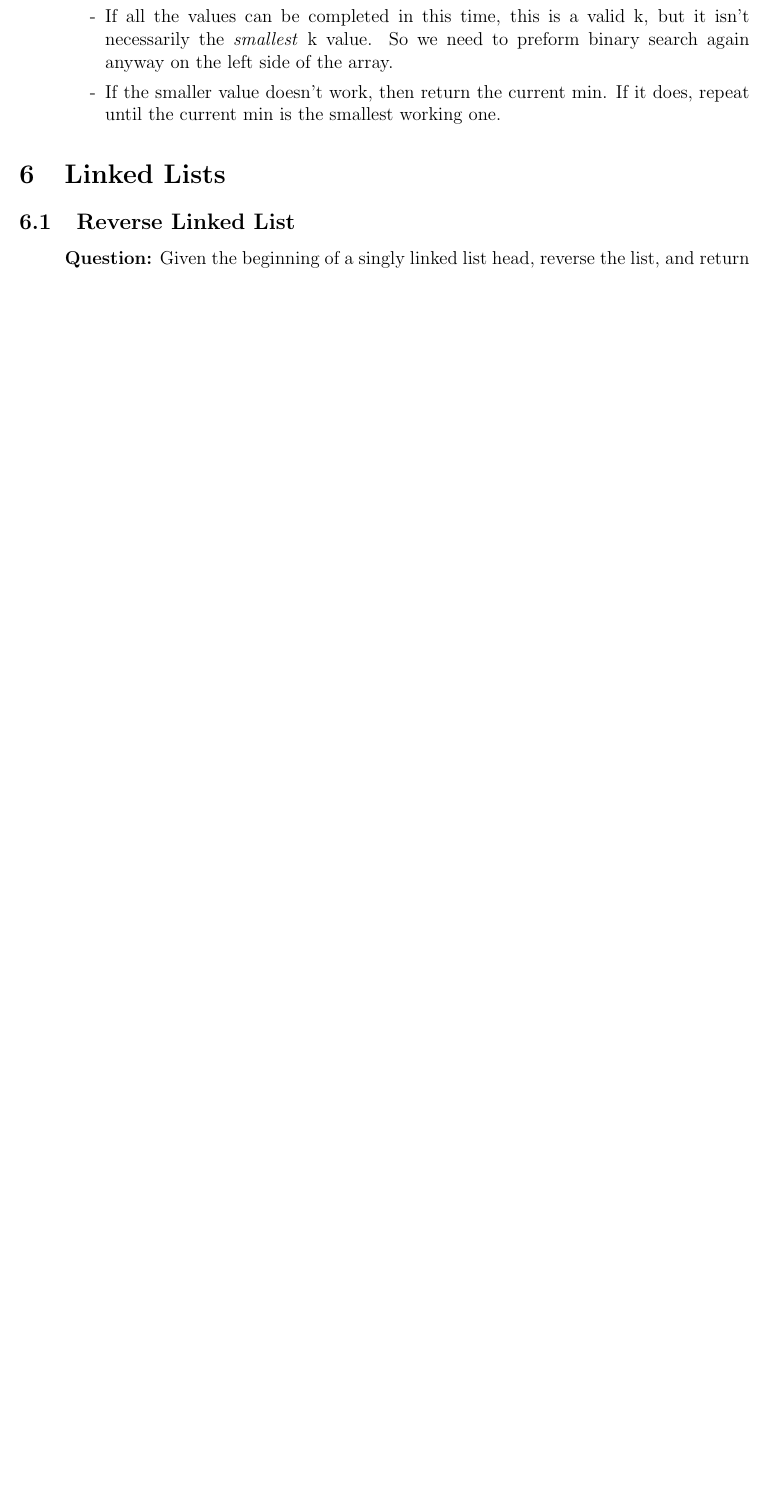
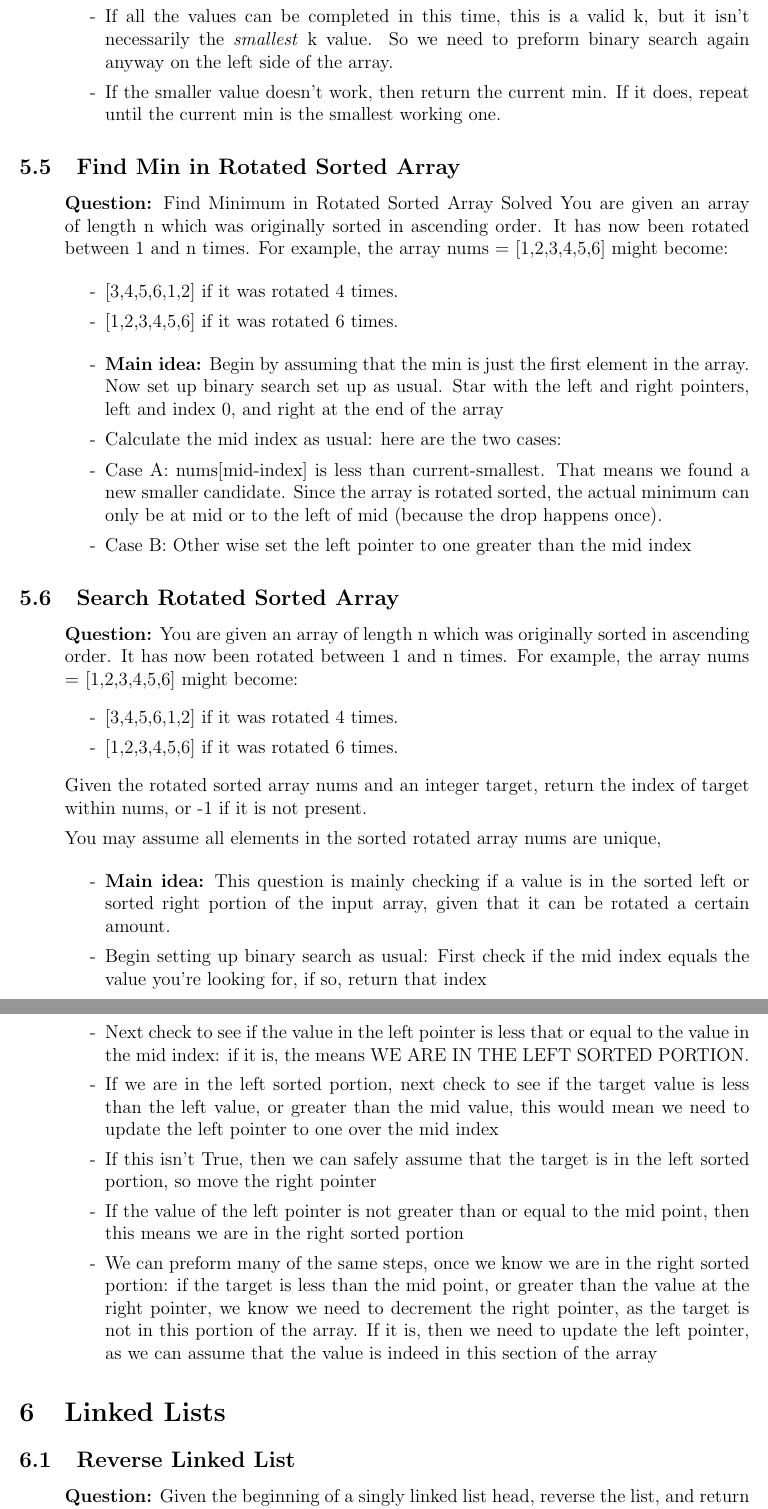
Before and after one commit to SebPuchi/LC100, a LaTeX document (notex.tex): part of page 16 of 40 before the commit and two parts of pages 16 and 17 of 42 after it, the two joined at a grey line, cut so that both start at the same text, the shorter picture padded with empty space. Compiled offline with pdfLaTeX.

Commit message:
rotated array notes / course schedule solution

```diff
--- a/notex.tex
+++ b/notex.tex
@@ -498,6 +498,51 @@ Return the minimum integer k such that you can eat all the bananas within h hour
 \end{enumerate}
 
 
+\subsection{Find Min in Rotated Sorted Array}
+\begin{enumerate}
+  \item[] \textbf{Question:} Find Minimum in Rotated Sorted Array
+Solved
+You are given an array of length n which was originally sorted in ascending order. It has now been rotated between 1 and n times. For example, the array nums = [1,2,3,4,5,6] might become:
+
+\begin{enumerate}
+  \item[-] [3,4,5,6,1,2] if it was rotated 4 times.
+  \item[-] [1,2,3,4,5,6] if it was rotated 6 times.
+\end{enumerate}
+
+    \begin{enumerate}
+      \item[-] \textbf{Main idea:} Begin by assuming that the min is just the first element in the array. Now set up binary search set up as usual. Star with the left and right pointers, left and index 0, and right at the end of the array
+      \item[-] Calculate the mid index as usual: here are the two cases:
+      \item[-] Case A: nums[mid-index] is less than current-smallest. That means we found a new smaller candidate. Since the array is rotated sorted, the actual minimum can only be at mid or to the left of mid (because the drop happens once).
+      \item[-] Case B: Other wise set the left pointer to one greater than the mid index
+
+    \end{enumerate}
+\end{enumerate}
+
+
+\subsection{Search Rotated Sorted Array}
+\begin{enumerate}
+  \item[] \textbf{Question:} You are given an array of length n which was originally sorted in ascending order. It has now been rotated between 1 and n times. For example, the array nums = [1,2,3,4,5,6] might become:
+\begin{enumerate}
+  \item[-] [3,4,5,6,1,2] if it was rotated 4 times.
+  \item[-] [1,2,3,4,5,6] if it was rotated 6 times.
+\end{enumerate}
+
+Given the rotated sorted array nums and an integer target, return the index of target within nums, or -1 if it is not present.
+
+You may assume all elements in the sorted rotated array nums are unique,
+
+
+    \begin{enumerate}
+      \item[-] \textbf{Main idea:} This question is mainly checking if a value is in the sorted left or sorted right portion of the input array, given that it can be rotated a certain amount.
+      \item[-] Begin setting up binary search as usual: First check if the mid index equals the value you're looking for, if so, return that index
+      \item[-] Next check to see if the value in the left pointer is less that or equal to the value in the mid index: if it is, the means WE ARE IN THE LEFT SORTED PORTION.
+      \item[-] If we are in the left sorted portion, next check to see if the target value is less than the left value, or greater than the mid value, this would mean we need to update the left pointer to one over the mid index
+      \item[-] If this isn't True, then we can safely assume that the target is in the left sorted portion, so move the right pointer
+      \item[-] If the value of the left pointer is not greater than or equal to the mid point, then this means we are in the right sorted portion
+      \item[-] We can preform many of the same steps, once we know we are in the right sorted portion: if the target is less than the mid point, or greater than the value at the right pointer, we know we need to decrement the right pointer, as the target is not in this portion of the array. If it is, then we need to update the left pointer, as we can assume that the value is indeed in this section of the array
+
+    \end{enumerate}
+\end{enumerate}
 
 
 
```
Also changed, not shown: notex.pdf, 1 other file.
